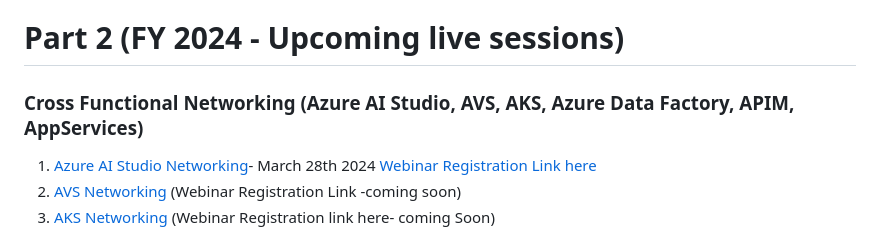
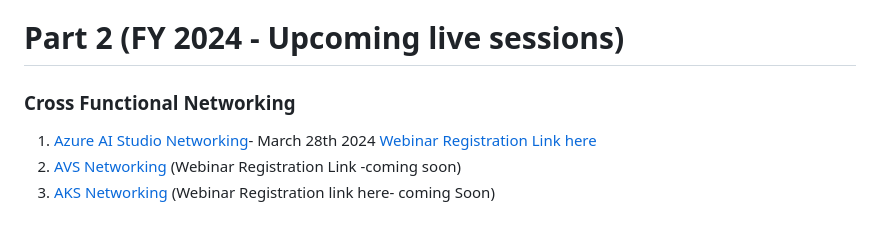
Before and after one commit to nehalineogi/azure-networking, a Markdown page: README.md, the part around the change printed below. GitHub-like rendering.

```diff
--- a/README.md
+++ b/README.md
@@ -31,7 +31,7 @@ The purpose of this repo is to deliver **layered, reusable and github friendly**
 
 
 # Part 2 (FY 2024 - Upcoming live sessions)
-### Cross Functional Networking (Azure AI Studio, AVS, AKS, Azure Data Factory, APIM, AppServices)
+### Cross Functional Networking
 
 1. [Azure AI Studio Networking](#Azure-AI-Studio-Network-design)- March 28th 2024  [Webinar Registration Link here](https://msit.events.teams.microsoft.com/event/0a8c1351-b4d6-47e1-8924-06d505a53439@72f988bf-86f1-41af-91ab-2d7cd011db47)
 2. [AVS Networking](#Azure-VMWare-Solutions-Network-design) (Webinar Registration Link -coming soon)
```
Also changed, not shown: other parts of README.md (+1 -1 lines).
